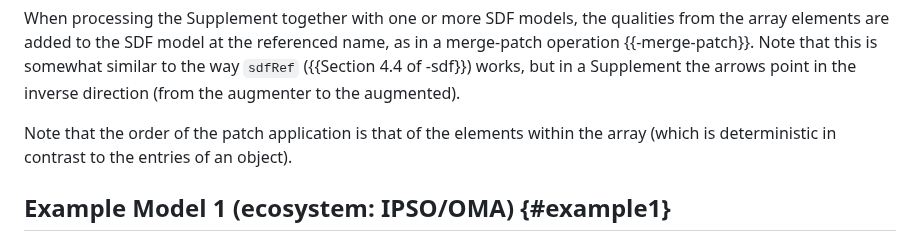
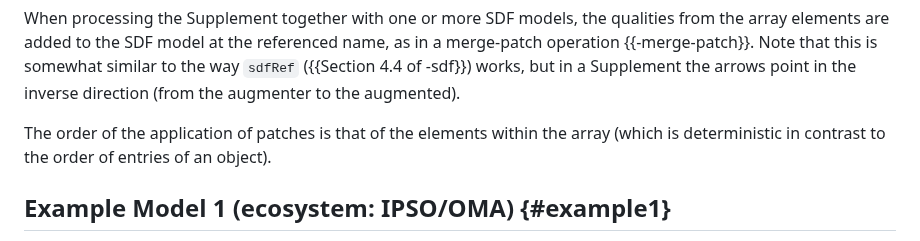
Before and after one commit to cabo/sdf-mapping, a Markdown page: draft-ietf-asdf-sdf-mapping.md, the part around the change. Rendered like a GitHub page.

Commit message:
Rephrase the non-note regarding patch application
Co-authored-by: cabo <cabo@tzi.org>

```diff
--- a/draft-ietf-asdf-sdf-mapping.md
+++ b/draft-ietf-asdf-sdf-mapping.md
@@ -114,7 +114,7 @@ Note that this is somewhat similar to the way `sdfRef` ({{Section 4.4 of -sdf}})
 Supplement the arrows point in the inverse direction (from the
 augmenter to the augmented).
 
-Note that the order of the patch application is that of the elements within the array (which is deterministic in contrast to the entries of an object).
+The order of the application of patches is that of the elements within the array (which is deterministic in contrast to the order of entries of an object).
 
 ## Example Model 1 (ecosystem: IPSO/OMA) {#example1}
 
```
